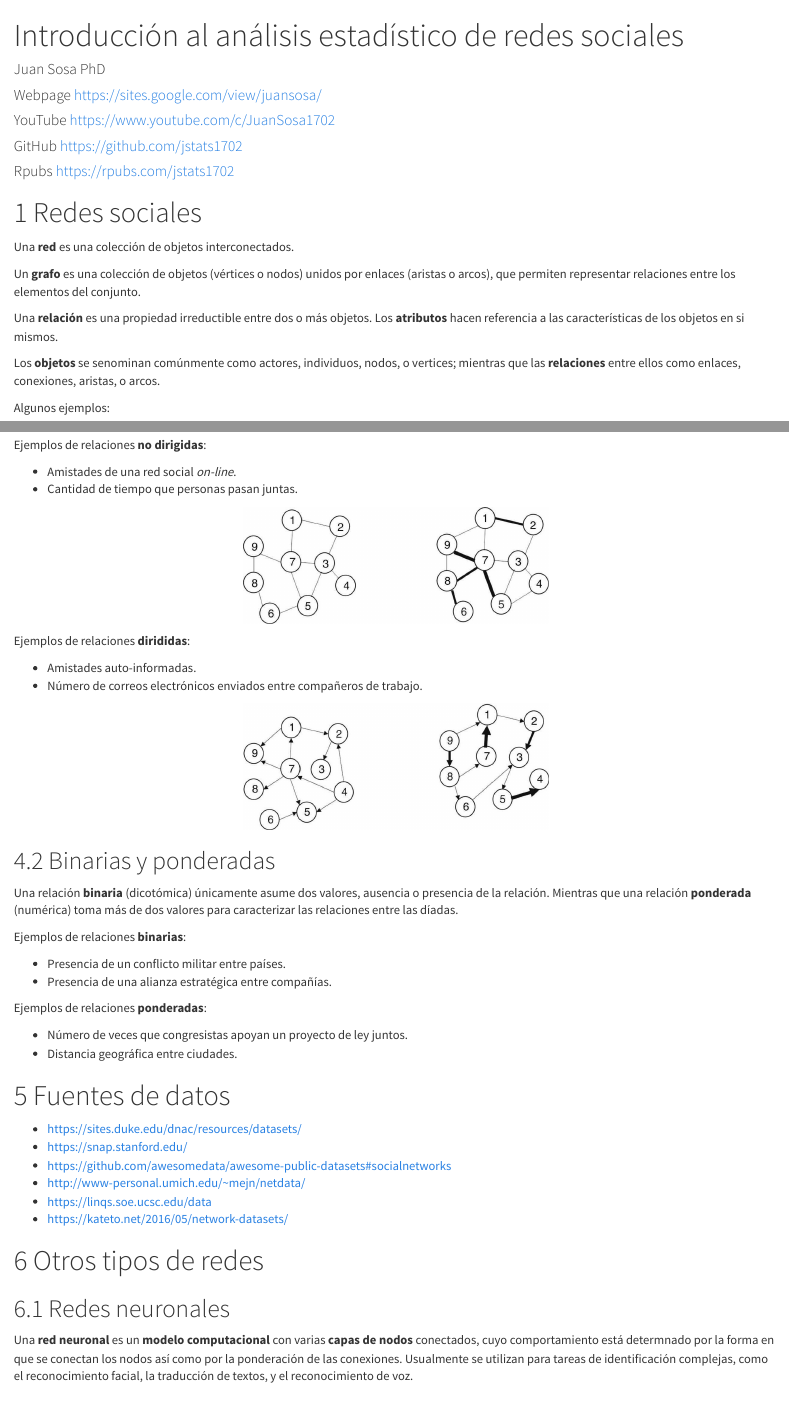
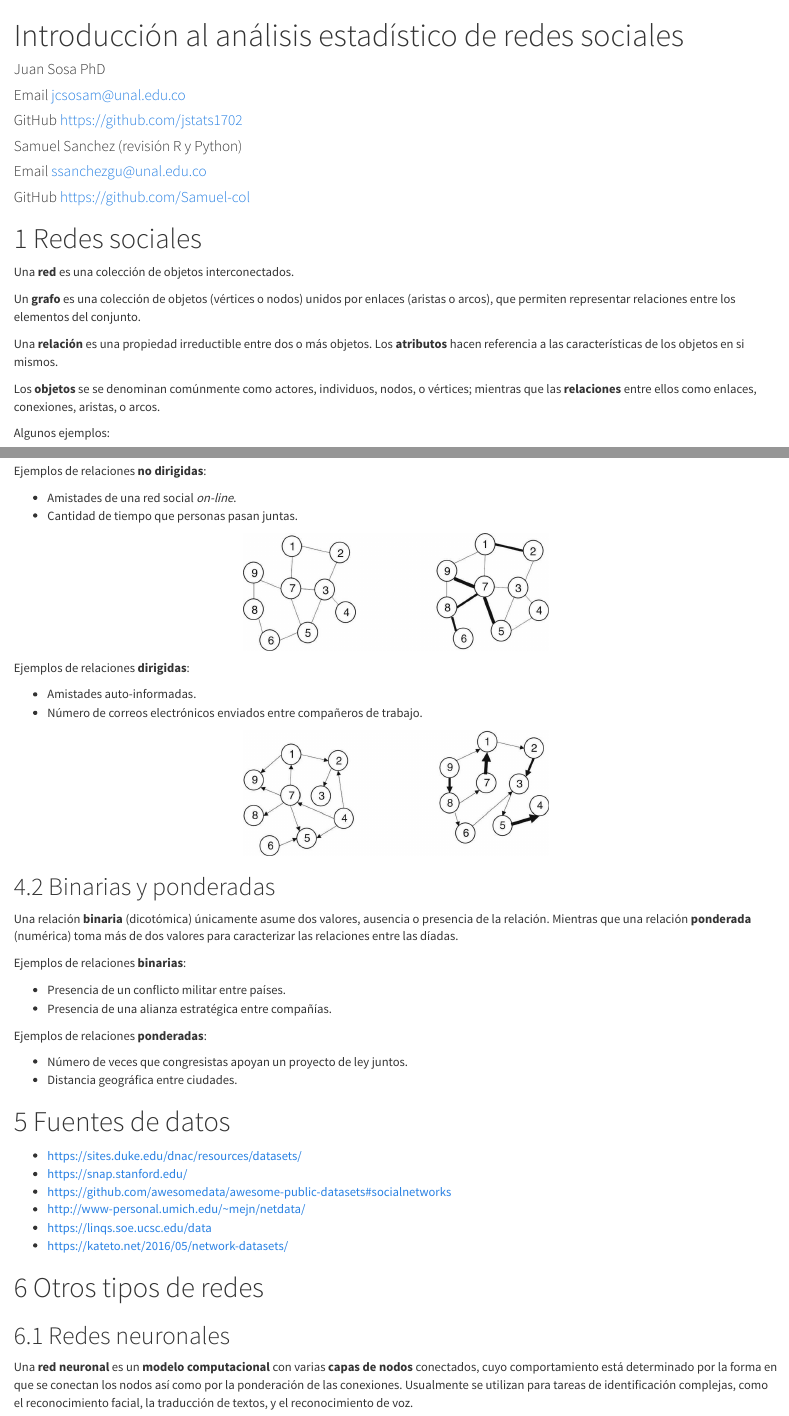
Before and after one commit to jstats1702/redes-sociales-2022-2, an R Markdown document (01-introduccion.Rmd): the page in a window 1100 px wide, from its top, and a second part further down, joined at a grey line. Rendered offline with R 4.5, knitr and Pandoc, with nearby package versions.

Commit message:
Add files via upload

````diff
--- a/01-introduccion.Rmd
+++ b/01-introduccion.Rmd
@@ -2,10 +2,11 @@
 title: "Introducción al análisis estadístico de redes sociales"
 author:
 - Juan Sosa PhD
-- Webpage https://sites.google.com/view/juansosa/
-- YouTube https://www.youtube.com/c/JuanSosa1702
+- Email   jcsosam@unal.edu.co
 - GitHub  https://github.com/jstats1702
-- Rpubs   https://rpubs.com/jstats1702
+- Samuel Sanchez (revisión R y Python)
+- Email   ssanchezgu@unal.edu.co
+- GitHub  https://github.com/Samuel-col
 date: ""
 output:
   html_document:
@@ -26,7 +27,7 @@ Un **grafo** es una colección de objetos (vértices o nodos) unidos por enlaces
 
 Una **relación** es una propiedad irreductible entre dos o más objetos. Los **atributos** hacen referencia a las características de los objetos en si mismos.
 
-Los **objetos** se senominan comúnmente como actores, individuos, nodos, o vertices; mientras que las **relaciones** entre ellos como enlaces, conexiones, aristas, o arcos.
+Los **objetos** se se denominan comúnmente como actores, individuos, nodos, o vértices; mientras que las **relaciones** entre ellos como enlaces, conexiones, aristas, o arcos.
 
 Algunos ejemplos:
 
@@ -71,7 +72,7 @@ Ejemplos de relaciones **no dirigidas**:
 knitr::include_graphics("undirected.jpeg")
 ```
 
-Ejemplos de relaciones **dirididas**:
+Ejemplos de relaciones **dirigidas**:
 
 - Amistades auto-informadas.
 - Número de correos electrónicos enviados entre compañeros de trabajo.
@@ -107,7 +108,7 @@ Ejemplos de relaciones **ponderadas**:
 
 ## Redes neuronales
 
-Una **red neuronal** es un **modelo computacional** con varias **capas de nodos** conectados, cuyo comportamiento está determnado por la forma en que se conectan los nodos así como por la ponderación de las conexiones. Usualmente se utilizan para tareas de identificación complejas, como el reconocimiento facial, la traducción de textos, y el reconocimiento de voz.
+Una **red neuronal** es un **modelo computacional** con varias **capas de nodos** conectados, cuyo comportamiento está determinado por la forma en que se conectan los nodos así como por la ponderación de las conexiones. Usualmente se utilizan para tareas de identificación complejas, como el reconocimiento facial, la traducción de textos, y el reconocimiento de voz.
 
 ```{r, eval = TRUE, echo=FALSE, out.width="50%", fig.pos = 'H', fig.align = 'center'}
 knitr::include_graphics("neuronal_net.jpg")
````
